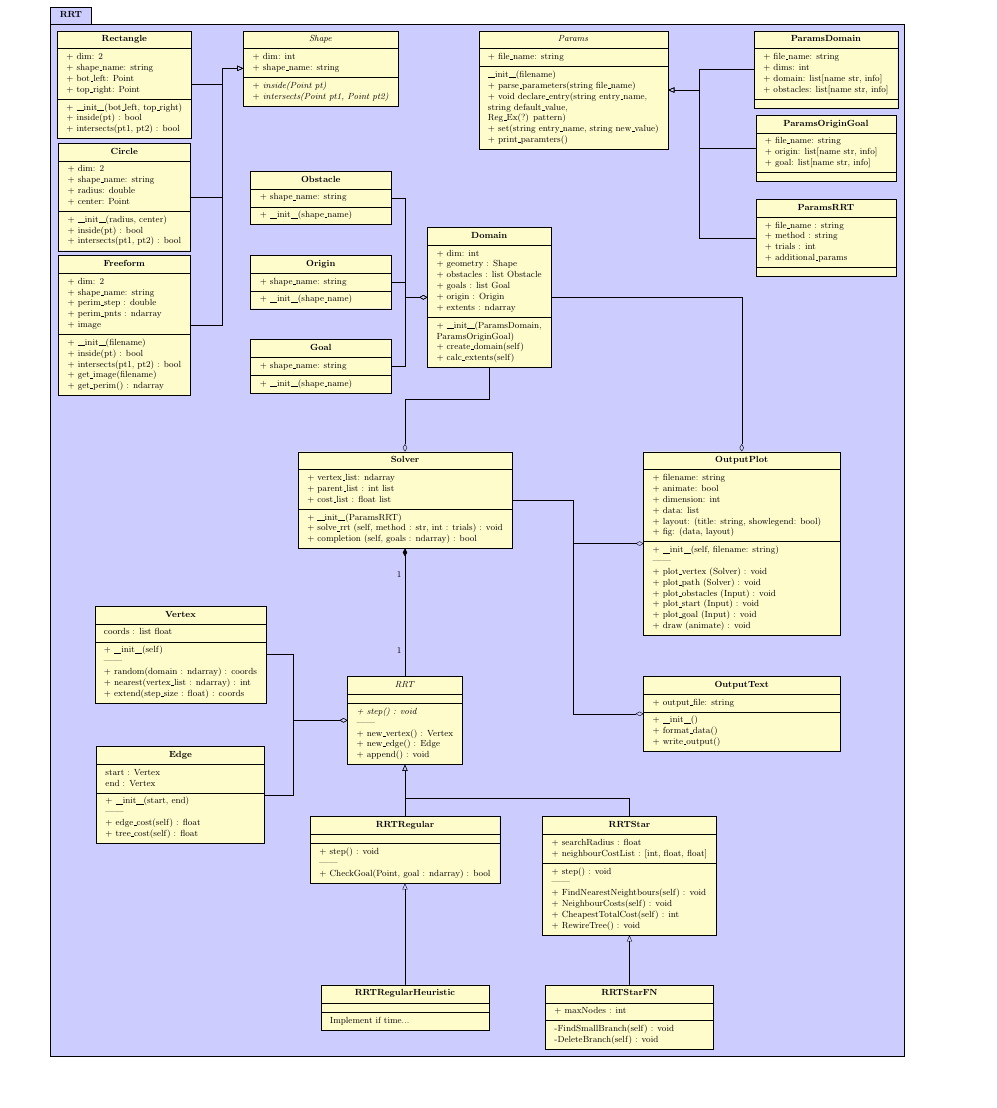
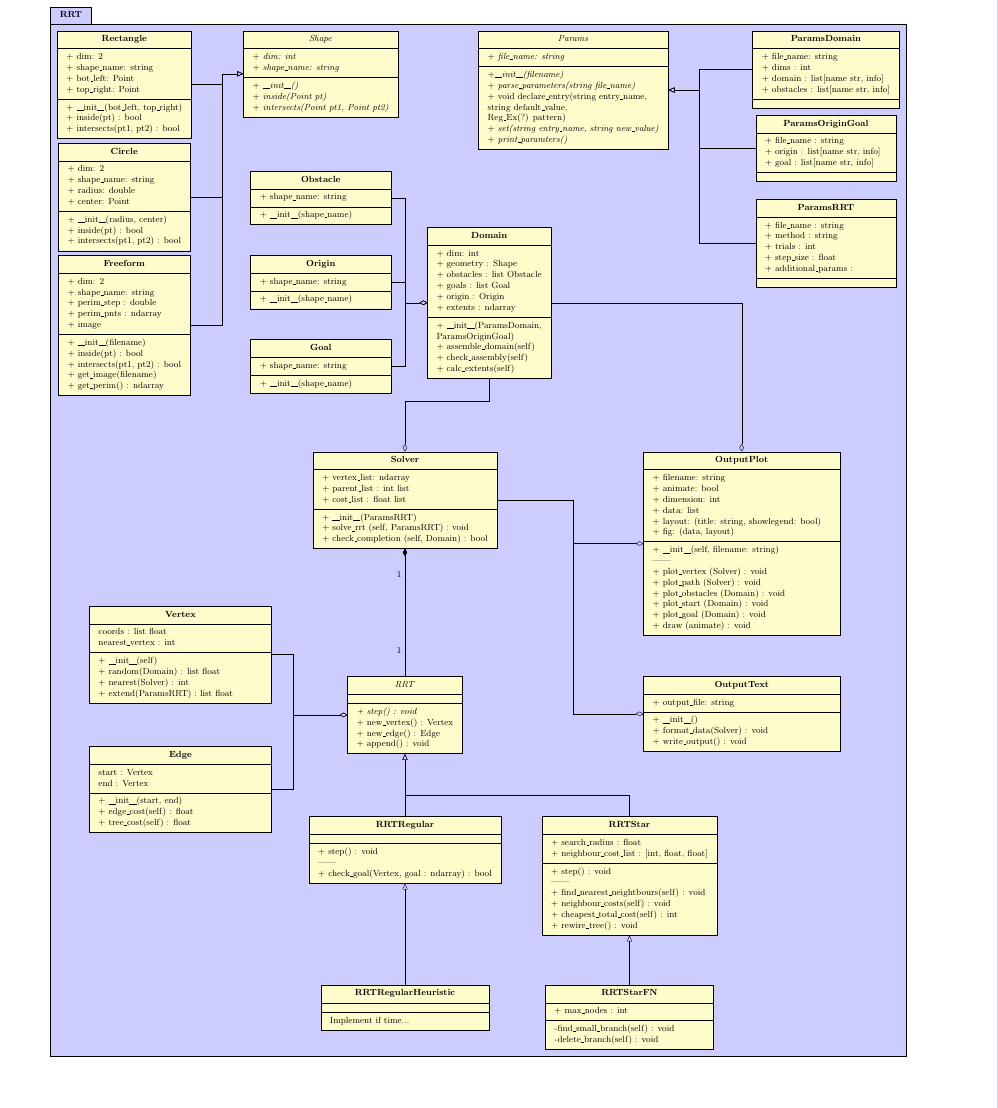
Before and after one commit to ebruun/apc_524_robotic_path_planning, a LaTeX document (uml_class_diagram/project_class_diagram.tex, which reads uml_class_diagram/classes/RRTRegular.tex, uml_class_diagram/classes/RRTStar.tex, uml_class_diagram/classes/RRTStarFN.tex): part of the page, cut so that both start at the same text. Compiled offline with pdfLaTeX.

Commit message:
cleaned up all classes and updated texts to be consistent style across

```diff
--- a/uml_class_diagram/classes/RRTRegular.tex
+++ b/uml_class_diagram/classes/RRTRegular.tex
@@ -13,5 +13,5 @@
 
  ------\\
 
- + CheckGoal(Point, goal : ndarray) : bool
+ + check$\_$goal(Vertex, goal : ndarray) : bool
 }
--- a/uml_class_diagram/classes/RRTStar.tex
+++ b/uml_class_diagram/classes/RRTStar.tex
@@ -5,8 +5,8 @@
 				{RRTStar}
 % Data
 {
-+ searchRadius : float\\
-+ neighbourCostList : [int, float, float]\\
++ search$\_$radius : float\\
++ neighbour$\_$cost$\_$list : [int, float, float]\\
 }
 % Methods
 {
@@ -14,9 +14,9 @@
 
  ------\\
 
- + FindNearestNeightbours(self) : void\\
- + NeighbourCosts(self) : void \\ %Get total branch costs for neighbours, and also the branch costs to new point
- + CheapestTotalCost(self) : int \\
- + RewireTree() : void \\
+ + find$\_$nearest$\_$neightbours(self) : void\\
+ + neighbour$\_$costs(self) : void \\ %Get total branch costs for neighbours, and also the branch costs to new point
+ + cheapest$\_$total$\_$cost(self) : int \\
+ + rewire$\_$tree() : void \\
 
 }
--- a/uml_class_diagram/classes/RRTStarFN.tex
+++ b/uml_class_diagram/classes/RRTStarFN.tex
@@ -5,10 +5,10 @@
 				{RRTStarFN}
 % Data
 {
-+ maxNodes : int
++ max$\_$nodes : int
 }
 % Methods
 {
--FindSmallBranch(self) : void \\
--DeleteBranch(self) : void
+-find$\_$small$\_$branch(self) : void \\
+-delete$\_$branch(self) : void
 }
--- a/uml_class_diagram/classes/domain.tex
+++ b/uml_class_diagram/classes/domain.tex
@@ -16,6 +16,7 @@
 {
 + \dunder{init}\dunder(ParamsDomain, \\
    ParamsOriginGoal) \\
-+ create$\_$domain(self)\\
++ assemble$\_$domain(self)\\
++ check$\_$assembly(self)\\
 + calc$\_$extents(self)
 }
--- a/uml_class_diagram/classes/outputplot.tex
+++ b/uml_class_diagram/classes/outputplot.tex
@@ -18,8 +18,8 @@
 ------\\
 + plot\_vertex (Solver) : void \\
 + plot\_path (Solver) : void \\
-+ plot\_obstacles (Input) : void \\
-+ plot\_start (Input) : void \\
-+ plot\_goal (Input) : void \\
++ plot\_obstacles (Domain) : void \\
++ plot\_start (Domain) : void \\
++ plot\_goal (Domain) : void \\
 + draw (animate) : void % Plot to the file specified
 }
--- a/uml_class_diagram/classes/outputtext.tex
+++ b/uml_class_diagram/classes/outputtext.tex
@@ -10,6 +10,6 @@
 % Methods
 {
 + \dunder{init}\dunder () \\
-+ format$\_$data() \\
-+ write$\_$output()
++ format$\_$data(Solver) : void\\
++ write$\_$output() : void
 }
--- a/uml_class_diagram/classes/params.tex
+++ b/uml_class_diagram/classes/params.tex
@@ -7,13 +7,13 @@
 				{Params}
 % Data
 {
-+ file$\_$name: string
++ \textit{file$\_$name: string}
 }
 % Methods
 {
-\dunder{init}\dunder(filename)\\
-+ parse$\_$parameters(string file$\_$name) \\
++\textit{\dunder{init}\dunder(filename)}\\
++ \textit{parse$\_$parameters(string file$\_$name)} \\
 + void declare$\_$entry(string entry$\_$name, \\ string default$\_$value, \\ Reg$\_$Ex(?) pattern)\\
-+ set(string entry$\_$name, string new$\_$value)\\
-+ print$\_$paramters()
++ \textit{set(string entry$\_$name, string new$\_$value)}\\
++ \textit{print$\_$paramters()}
 }
--- a/uml_class_diagram/classes/params_rrt.tex
+++ b/uml_class_diagram/classes/params_rrt.tex
@@ -9,7 +9,8 @@
 + file$\_$name : string \\
 + method : string \\
 + trials : int\\
-+ additional$\_$params % Placeholder for any necessary params
++ step$\_$size : float\\
++ additional$\_$params :% Placeholder for any necessary params
 }
 % Methods
 {
--- a/uml_class_diagram/classes/shape.tex
+++ b/uml_class_diagram/classes/shape.tex
@@ -6,11 +6,12 @@
 				{Shape}
 % Data
 {
-+ dim: int \\
-+ shape$\_$name: string
++ \textit{dim: int} \\
++ \textit{shape$\_$name: string}
 }
 % Methods
 {
-+  \textit{inside(Point pt)} \\
-+  \textit{intersects(Point pt1, Point pt2)}
++ \textit{\dunder{init}\dunder()}\\
++ \textit{inside(Point pt)} \\
++ \textit{intersects(Point pt1, Point pt2)}
 }
--- a/uml_class_diagram/classes/solver.tex
+++ b/uml_class_diagram/classes/solver.tex
@@ -12,6 +12,6 @@
 % Methods
 {
 + \dunder{init}\dunder (ParamsRRT) \\
-+ solve$\_$rrt (self, method : str, int : trials) : void \\
-+ completion (self, goals : ndarray) : bool
++ solve$\_$rrt (self, ParamsRRT) : void \\
++ check$\_$completion (self, Domain) : bool
 }
--- a/uml_class_diagram/classes/vertex.tex
+++ b/uml_class_diagram/classes/vertex.tex
@@ -5,14 +5,13 @@
 				{Vertex}
 % Data
 {
-	coords : list float
+	coords : list float\\
+	nearest$\_$vertex : int
 }
 % Methods
 {
 + \dunder{init}\dunder (self) \\
-
-------\\
-+ random(domain : ndarray) : coords \\
-+ nearest(vertex$\_$list : ndarray) : int\\ % Nearest point in existing vertex list
-+ extend(step$\_$size : float) : coords \\% Create new vertex based on max step size
++ random(Domain) : list float \\
++ nearest(Solver) : int\\ % Nearest point in existing vertex list
++ extend(ParamsRRT) : list float \\% Create new vertex based on max step size
 }
```
Also changed, not shown: uml_class_diagram/classes/RRTAbstract.tex (+1 -4 lines), uml_class_diagram/classes/edge.tex (+0 -3 lines), uml_class_diagram/classes/params_domain.tex (+3 -3 lines), uml_class_diagram/classes/params_origingoal.tex (+3 -3 lines), uml_class_diagram/project_class_diagram.tex (+13 -5 lines), uml_class_diagram/project_class_diagram.pdf.
